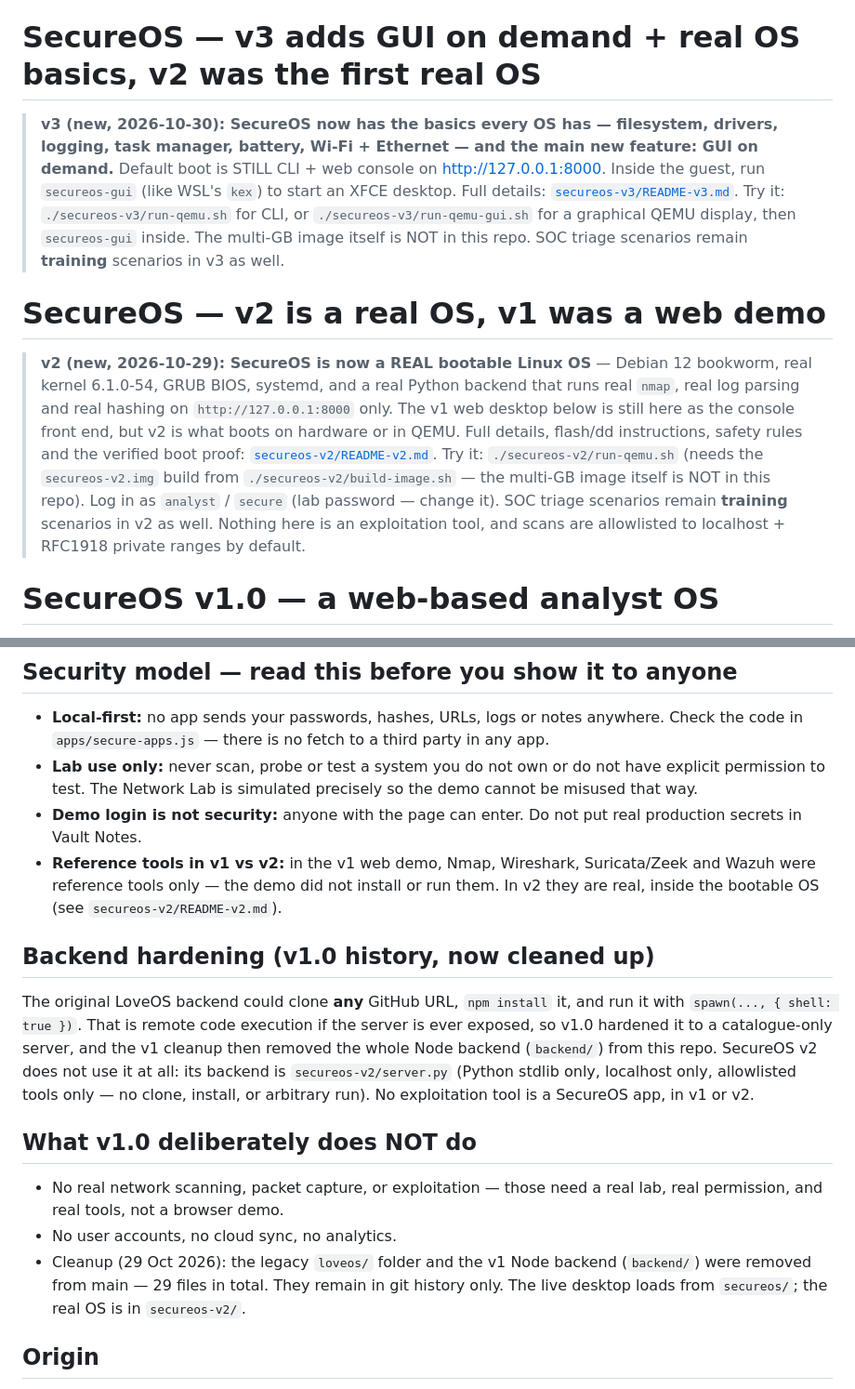
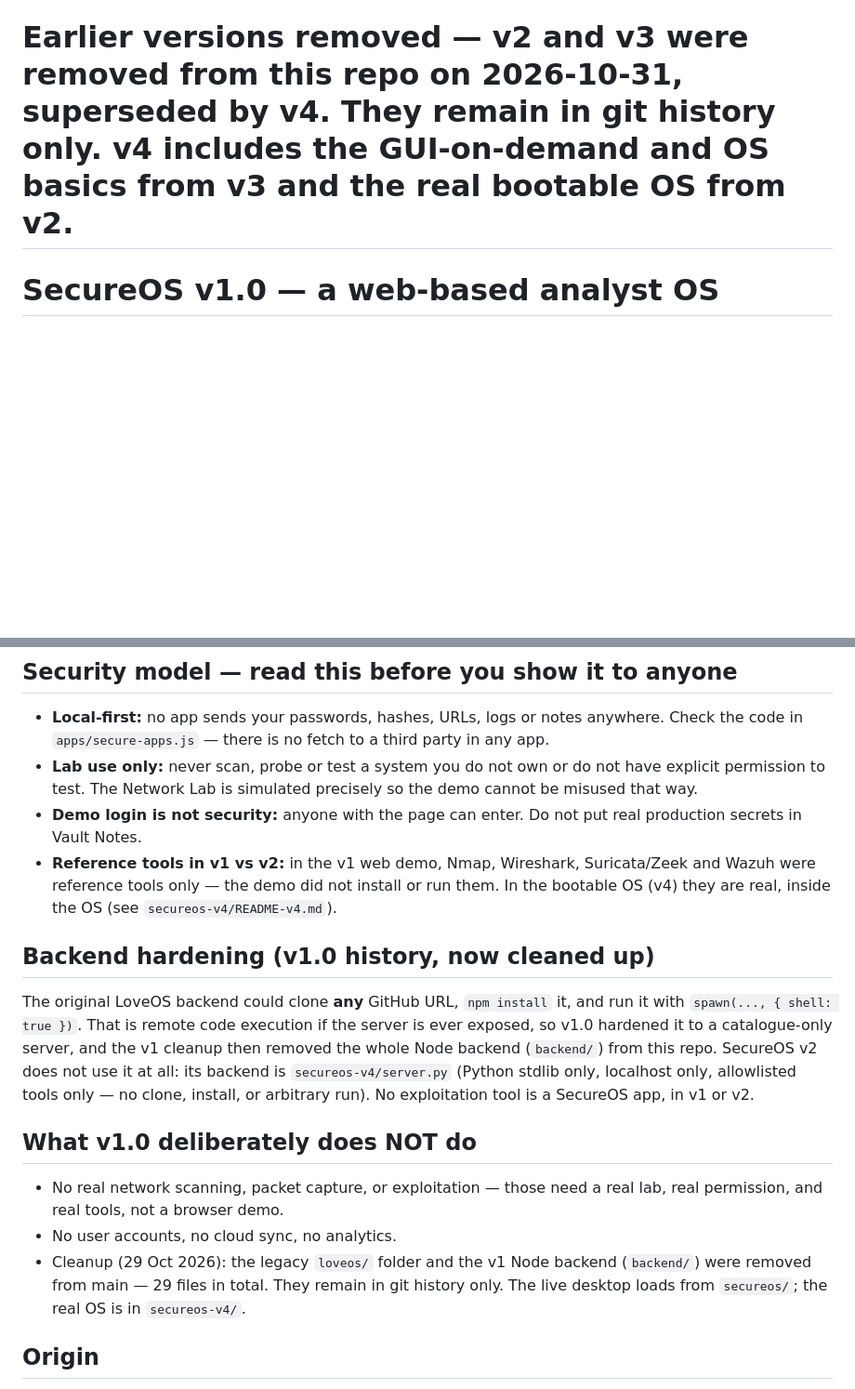
Before and after one commit to Die-Another-Day/SecureOS, a Markdown page: README.md, 2 parts joined by grey strips. Shown at 93% size. Drawn GitHub-style; blank space fills up the shorter version.

Commit message:
Update README.md: remove v2/v3 banners and point references to v4
Updated README to reflect changes in SecureOS versions and removed references to v2 and v3.

```diff
--- a/README.md
+++ b/README.md
@@ -5,34 +5,7 @@
 > Try it: `./secureos-v4/run-qemu.sh`, then `secureos-lab --enable` inside. The multi-GB image itself is NOT in this repo.
 > LAB ONLY, private LAN only, with consent of everyone on that LAN — never the public internet.
 
-# SecureOS — v3 adds GUI on demand + real OS basics, v2 was the first real OS
-
-> **v3 (new, 2026-10-30): SecureOS now has the basics every OS has —
-> filesystem, drivers, logging, task manager, battery, Wi-Fi + Ethernet —
-> and the main new feature: GUI on demand.** Default boot is STILL CLI +
-> web console on http://127.0.0.1:8000. Inside the guest, run
-> `secureos-gui` (like WSL's `kex`) to start an XFCE desktop.
-> Full details: [`secureos-v3/README-v3.md`](secureos-v3/README-v3.md).
-> Try it: `./secureos-v3/run-qemu.sh` for CLI, or
-> `./secureos-v3/run-qemu-gui.sh` for a graphical QEMU display, then
-> `secureos-gui` inside. The multi-GB image itself is NOT in this repo.
-> SOC triage scenarios remain **training** scenarios in v3 as well.
-
-# SecureOS — v2 is a real OS, v1 was a web demo
-
-> **v2 (new, 2026-10-29): SecureOS is now a REAL bootable Linux OS** —
-> Debian 12 bookworm, real kernel 6.1.0-54, GRUB BIOS, systemd, and a real
-> Python backend that runs real `nmap`, real log parsing and real hashing
-> on `http://127.0.0.1:8000` only. The v1 web desktop below is still here
-> as the console front end, but v2 is what boots on hardware or in QEMU.
-> Full details, flash/dd instructions, safety rules and the verified boot
-> proof: [`secureos-v2/README-v2.md`](secureos-v2/README-v2.md).
-> Try it: `./secureos-v2/run-qemu.sh` (needs the `secureos-v2.img` build
-> from `./secureos-v2/build-image.sh` — the multi-GB image itself is NOT
-> in this repo). Log in as `analyst` / `secure` (lab password — change it).
-> SOC triage scenarios remain **training** scenarios in v2 as well.
-> Nothing here is an exploitation tool, and scans are allowlisted to
-> localhost + RFC1918 private ranges by default.
+# Earlier versions removed — v2 and v3 were removed from this repo on 2026-10-31, superseded by v4. They remain in git history only. v4 includes the GUI-on-demand and OS basics from v3 and the real bootable OS from v2.
 
 # SecureOS v1.0 — a web-based analyst OS
 
@@ -85,8 +58,8 @@ isolation.
   put real production secrets in Vault Notes.
 - **Reference tools in v1 vs v2:** in the v1 web demo, Nmap, Wireshark,
   Suricata/Zeek and Wazuh were reference tools only — the demo did not
-  install or run them. In v2 they are real, inside the bootable OS
-  (see `secureos-v2/README-v2.md`).
+  install or run them. In the bootable OS (v4) they are real, inside the OS
+  (see `secureos-v4/README-v4.md`).
 
 ## Backend hardening (v1.0 history, now cleaned up)
 
@@ -95,7 +68,7 @@ The original LoveOS backend could clone **any** GitHub URL,
 remote code execution if the server is ever exposed, so v1.0 hardened it
 to a catalogue-only server, and the v1 cleanup then removed the whole
 Node backend (`backend/`) from this repo. SecureOS v2 does not use it at
-all: its backend is `secureos-v2/server.py` (Python stdlib only, localhost
+all: its backend is `secureos-v4/server.py` (Python stdlib only, localhost
 only, allowlisted tools only — no clone, install, or arbitrary run).
 No exploitation tool is a SecureOS app, in v1 or v2.
 
@@ -107,7 +80,7 @@ No exploitation tool is a SecureOS app, in v1 or v2.
 - Cleanup (29 Oct 2026): the legacy `loveos/` folder and the v1 Node
   backend (`backend/`) were removed from main — 29 files in total.
   They remain in git history only. The live desktop loads from
-  `secureos/`; the real OS is in `secureos-v2/`.
+  `secureos/`; the real OS is in `secureos-v4/`.
 
 ## Origin
 
```
